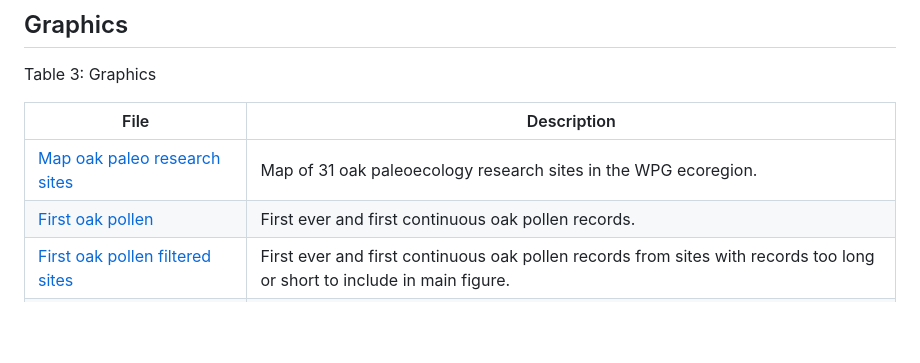
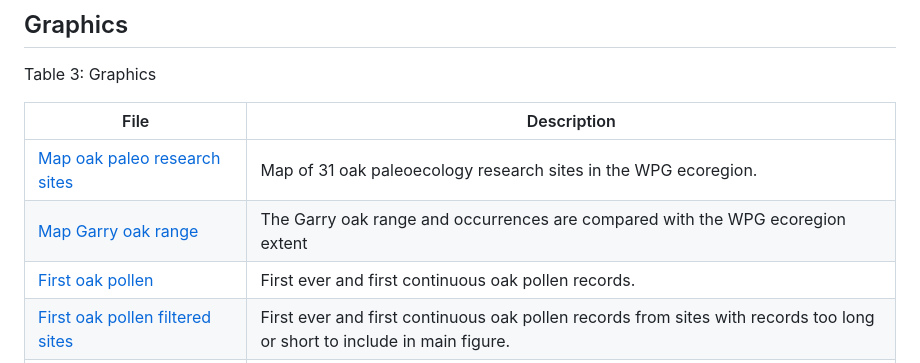
Before and after one commit to larissaissabron/WPG_paleo_oaks, a Markdown page: README.md, the part around the change. Rendered like a GitHub page; blank space fills up the shorter version.

```diff
--- a/README.md
+++ b/README.md
@@ -33,6 +33,7 @@ Table 3: Graphics
 | File | Description |
 |---|---|
 | [Map oak paleo research sites](https://github.com/larissaissabron/WPG_paleo_oaks/blob/main/2025.04.07_wpg_oak_paleo.png) | Map of 31 oak paleoecology research sites in the WPG ecoregion. |
+| [Map Garry oak range](https://github.com/larissaissabron/WPG_paleo_oaks/blob/main/2025.04.10_GarryOakMaps.png) | The Garry oak range and occurrences are compared with the WPG ecoregion extent |
 | [First oak pollen](https://github.com/larissaissabron/WPG_paleo_oaks/blob/main/2025.04.08_wpg_oakfirst_fig.png) | First ever and first continuous oak pollen records. |
 | [First oak pollen filtered sites](https://github.com/larissaissabron/WPG_paleo_oaks/blob/main/2025.04.08_wpg_oakfirst_filtered_fig.png) | First ever and first continuous oak pollen records from sites with records too long or short to include in main figure. |
 | [Maximum oak pollen](https://github.com/larissaissabron/WPG_paleo_oaks/blob/main/2025.04.08_wpg_oakmax_fig.png) | Maximum oak pollen records. |
```
